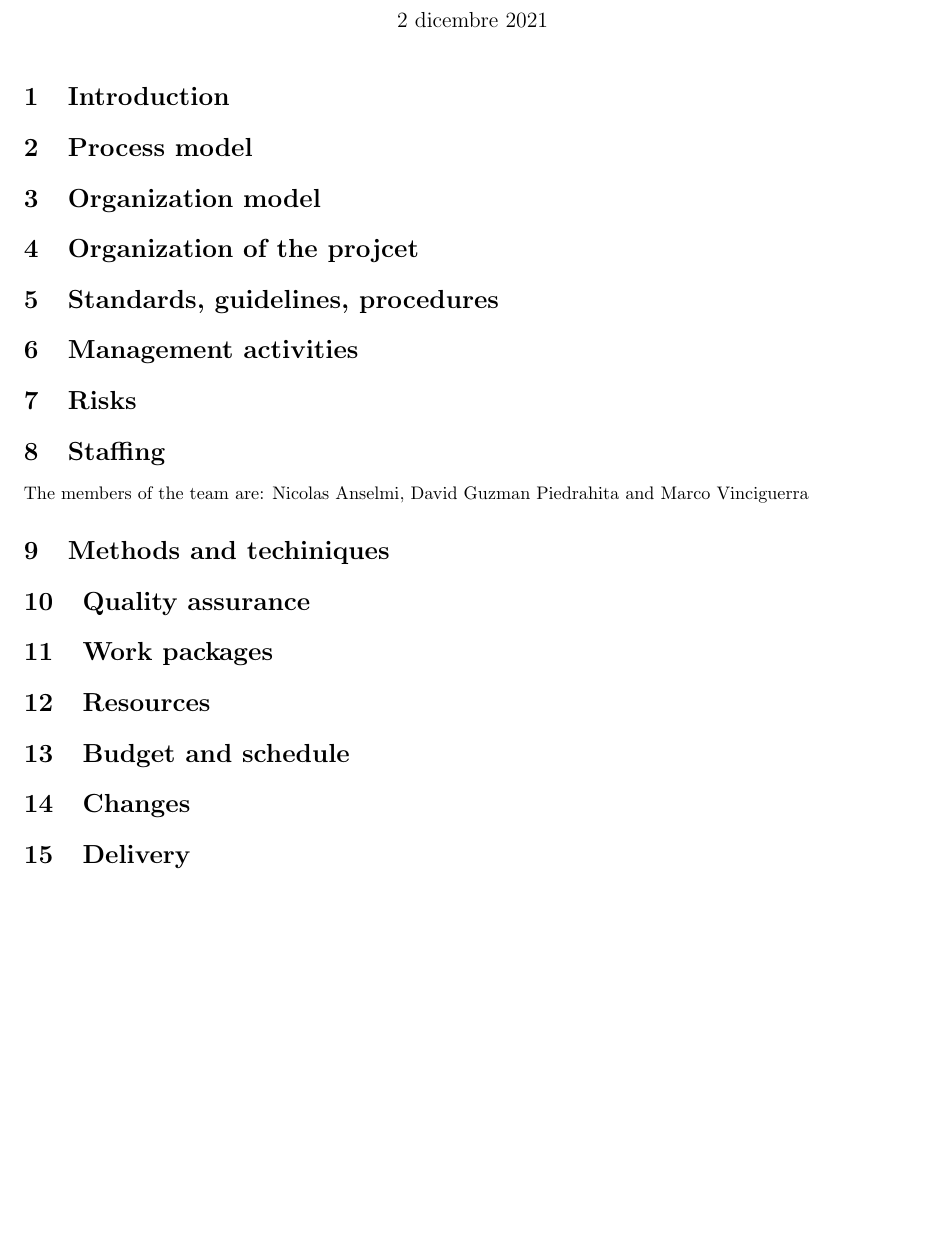
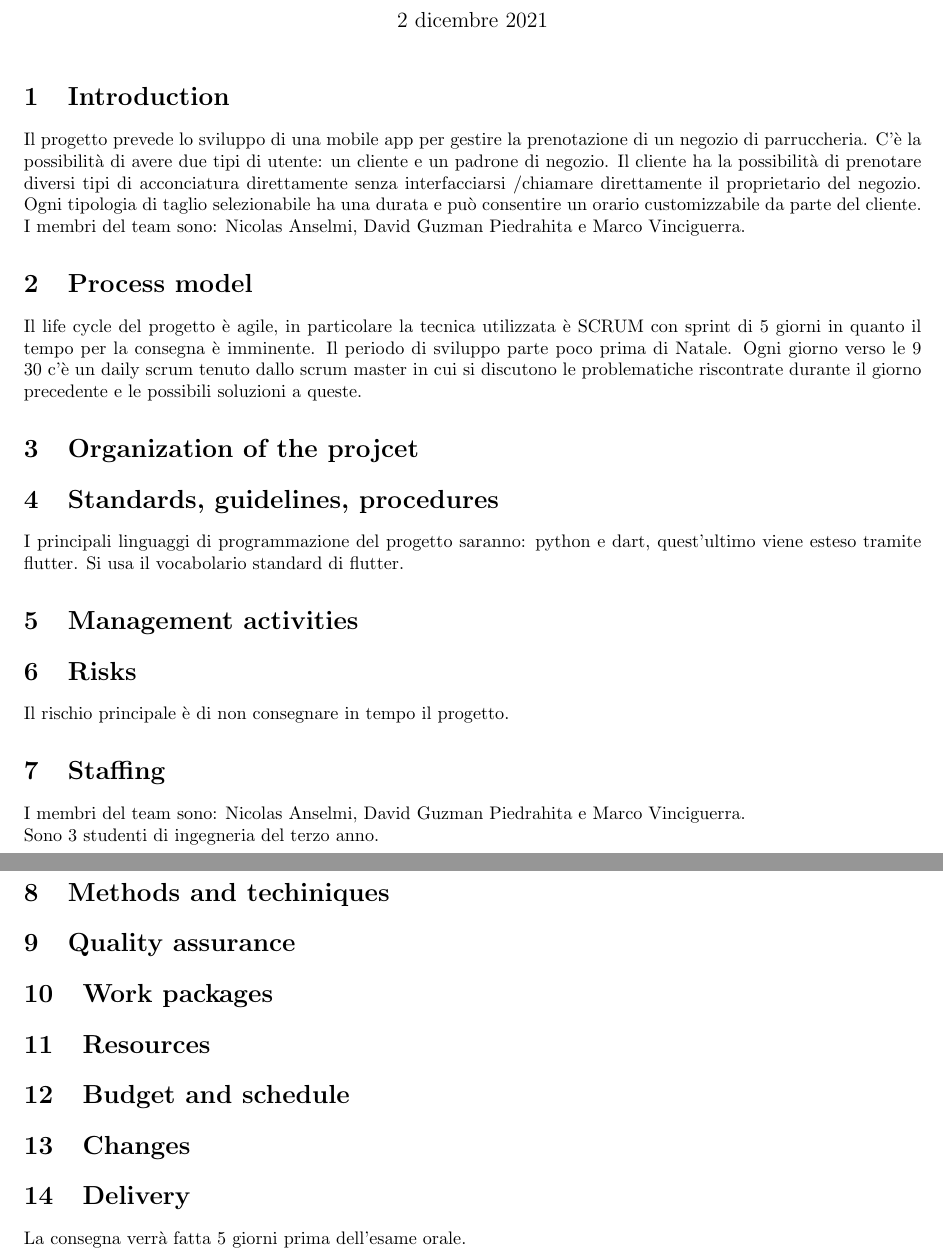
Before and after one commit to VinciGit00/SoftwareEngProject, a LaTeX document (Documentation/Documentation.tex): part of the page before the commit and two parts of pages 1 and 2 of 2 after it, the two joined at a grey line, cut so that both start at the same text, the shorter picture padded with empty space. Compiled offline with pdfLaTeX.

Commit message:
project plan

```diff
--- a/Documentation/Documentation.tex
+++ b/Documentation/Documentation.tex
@@ -17,21 +17,35 @@
 \maketitle
 
 \section{Introduction}
+Il progetto prevede lo sviluppo di una mobile app per gestire la prenotazione di
+un negozio di parruccheria. C'è la possibilità di avere due tipi di utente:
+un cliente e un padrone di negozio. Il cliente ha la possibilità di prenotare diversi
+tipi di acconciatura direttamente senza interfacciarsi /chiamare direttamente il proprietario
+del negozio. Ogni tipologia di taglio selezionabile ha una durata e può consentire un orario customizzabile
+da parte del cliente.
+I membri del team sono: Nicolas Anselmi, David Guzman Piedrahita e Marco Vinciguerra.
 
 \section{Process model}
-
-\section{Organization model}
+Il life cycle del progetto è agile, in particolare la tecnica utilizzata è SCRUM con
+sprint di 5 giorni in quanto il tempo per la consegna è imminente. Il periodo di sviluppo parte
+poco prima di Natale. Ogni giorno verso le 9 30
+c'è un daily scrum tenuto dallo scrum master in cui si discutono le problematiche riscontrate durante
+il giorno precedente e le possibili soluzioni a queste.
 
 \section{Organization of the projcet}
 
 \section{Standards, guidelines, procedures}
+I principali linguaggi di programmazione del progetto saranno: python e dart, quest'ultimo
+viene esteso tramite flutter.
+Si usa il vocabolario standard di flutter.
 
 \section{Management activities}
 
 \section{Risks}
-
+Il rischio principale è di non consegnare in tempo il progetto.
 \section{Staffing}
-The members of the team are: Nicolas Anselmi, David Guzman Piedrahita and Marco Vinciguerra
+I membri del team sono: Nicolas Anselmi, David Guzman Piedrahita e Marco Vinciguerra.
+\\Sono 3 studenti di ingegneria del terzo anno.
 
 \section{Methods and techiniques}
 
@@ -47,5 +61,5 @@ The members of the team are: Nicolas Anselmi, David Guzman Piedrahita and Marco
 \section{Changes}
 
 \section{Delivery}
-
+La consegna verrà fatta 5 giorni prima dell'esame orale.
 \end{document}
```
Also changed, not shown: Documentation/Documentation.pdf, 4 other files.
